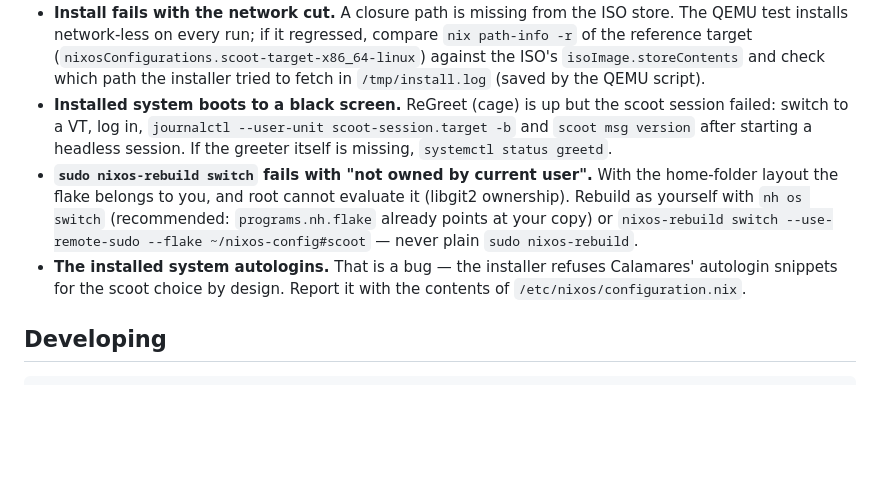
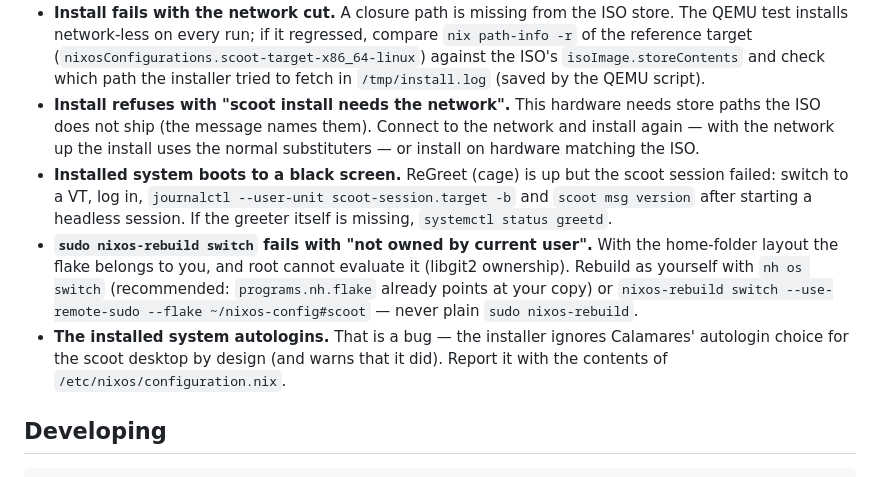
Before and after one commit to scoot-sh/scoot-iso, a Markdown page: README.md, the part around one of its changes. Drawn GitHub-style; blank space fills up the shorter version.

```diff
--- a/README.md
+++ b/README.md
@@ -243,6 +262,11 @@ checksum file as the trust anchor.
   (`nixosConfigurations.scoot-target-x86_64-linux`) against the ISO's
   `isoImage.storeContents` and check which path the installer tried to
   fetch in `/tmp/install.log` (saved by the QEMU script).
+- **Install refuses with "scoot install needs the network".**
+  This hardware needs store paths the ISO does not ship (the message
+  names them). Connect to the network and install again — with the
+  network up the install uses the normal substituters — or install on
+  hardware matching the ISO.
 - **Installed system boots to a black screen.**
   ReGreet (cage) is up but the scoot session failed: switch to a VT,
   log in, `journalctl --user-unit scoot-session.target -b` and
@@ -255,9 +279,9 @@ checksum file as the trust anchor.
   your copy) or `nixos-rebuild switch --use-remote-sudo --flake
   ~/nixos-config#scoot` — never plain `sudo nixos-rebuild`.
 - **The installed system autologins.**
-  That is a bug — the installer refuses Calamares' autologin snippets
-  for the scoot choice by design. Report it with the contents of
-  `/etc/nixos/configuration.nix`.
+  That is a bug — the installer ignores Calamares' autologin choice
+  for the scoot desktop by design (and warns that it did). Report it
+  with the contents of `/etc/nixos/configuration.nix`.
 
 ## Developing
 
```
Also changed, not shown: other parts of README.md (+40 -21 lines), docs/screenshots/installed-desktop.png (added), docs/screenshots/live-session.png (added), 4 other files.
